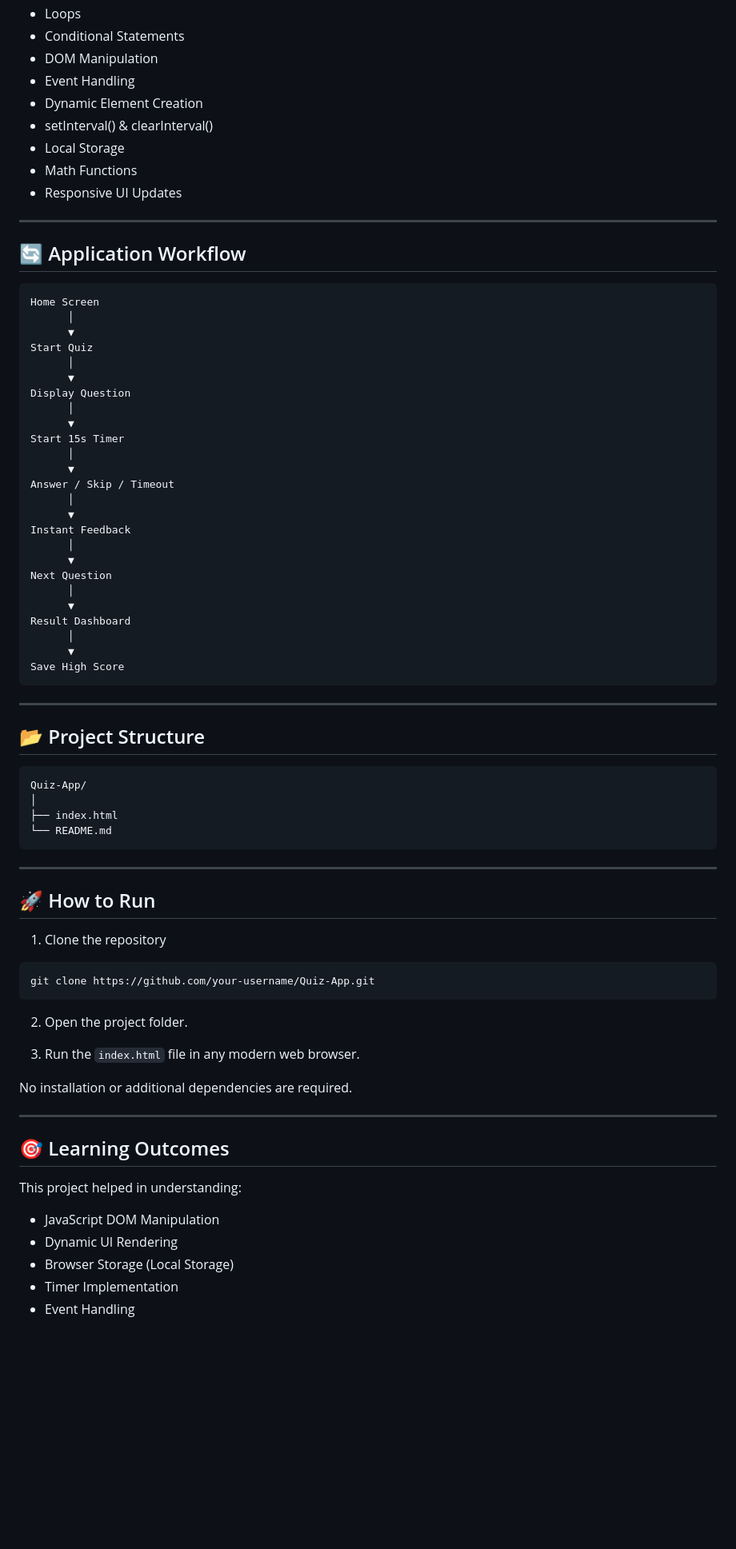
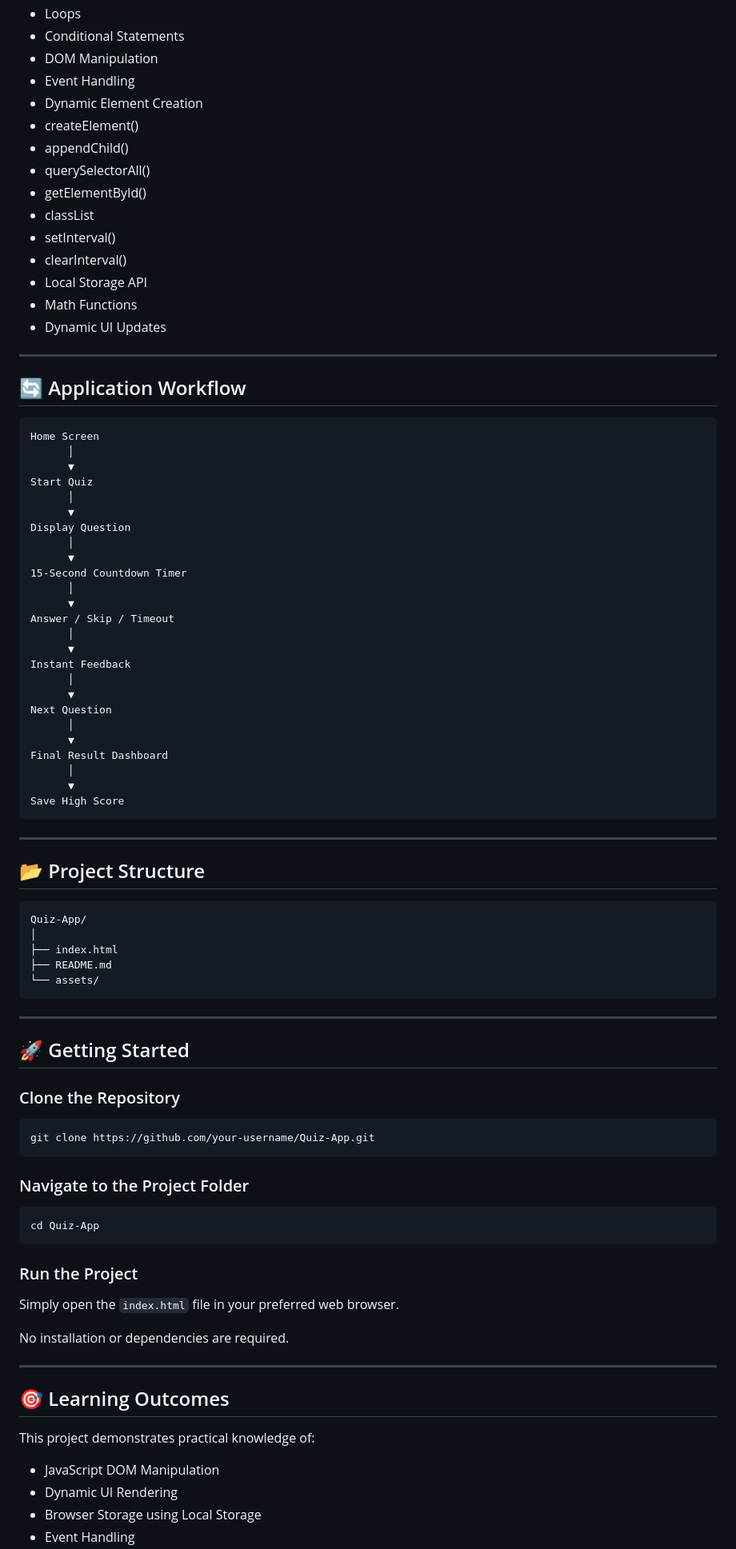
Before and after one commit to aman13-oss/Quiz_App, a Markdown page: readme.md, the part around one of its changes. Shown at 80% size. Rendered like a GitHub page; blank space fills up the shorter version.

````diff
--- a/readme.md
+++ b/readme.md
@@ -70,10 +99,16 @@ This project provides a fully client-side quiz application where users can answe
 - DOM Manipulation
 - Event Handling
 - Dynamic Element Creation
-- setInterval() & clearInterval()
-- Local Storage
+- createElement()
+- appendChild()
+- querySelectorAll()
+- getElementById()
+- classList
+- setInterval()
+- clearInterval()
+- Local Storage API
 - Math Functions
-- Responsive UI Updates
+- Dynamic UI Updates
 
 ---
 
@@ -89,7 +124,7 @@ Start Quiz
 Display Question
       │
       ▼
-Start 15s Timer
+15-Second Countdown Timer
       │
       ▼
 Answer / Skip / Timeout
@@ -101,7 +136,7 @@ Instant Feedback
 Next Question
       │
       ▼
-Result Dashboard
+Final Result Dashboard
       │
       ▼
 Save High Score
@@ -115,33 +150,39 @@ Save High Score
 Quiz-App/
 │
 ├── index.html
-└── README.md
+├── README.md
+└── assets/
 ```
 
 ---
 
-## 🚀 How to Run
+## 🚀 Getting Started
 
-1. Clone the repository
+### Clone the Repository
 
 ```bash
 git clone https://github.com/your-username/Quiz-App.git
 ```
 
-2. Open the project folder.
+### Navigate to the Project Folder
 
-3. Run the `index.html` file in any modern web browser.
+```bash
+cd Quiz-App
+```
 
-No installation or additional dependencies are required.
+### Run the Project
+
+Simply open the `index.html` file in your preferred web browser.
+
+No installation or dependencies are required.
 
 ---
 
 ## 🎯 Learning Outcomes
 
-This project helped in understanding:
+This project demonstrates practical knowledge of:
 
 - JavaScript DOM Manipulation
 - Dynamic UI Rendering
-- Browser Storage (Local Storage)
-- Timer Implementation
+- Browser Storage using Local Storage
 - Event Handling
````
Also changed, not shown: other parts of readme.md (+67 -33 lines).
